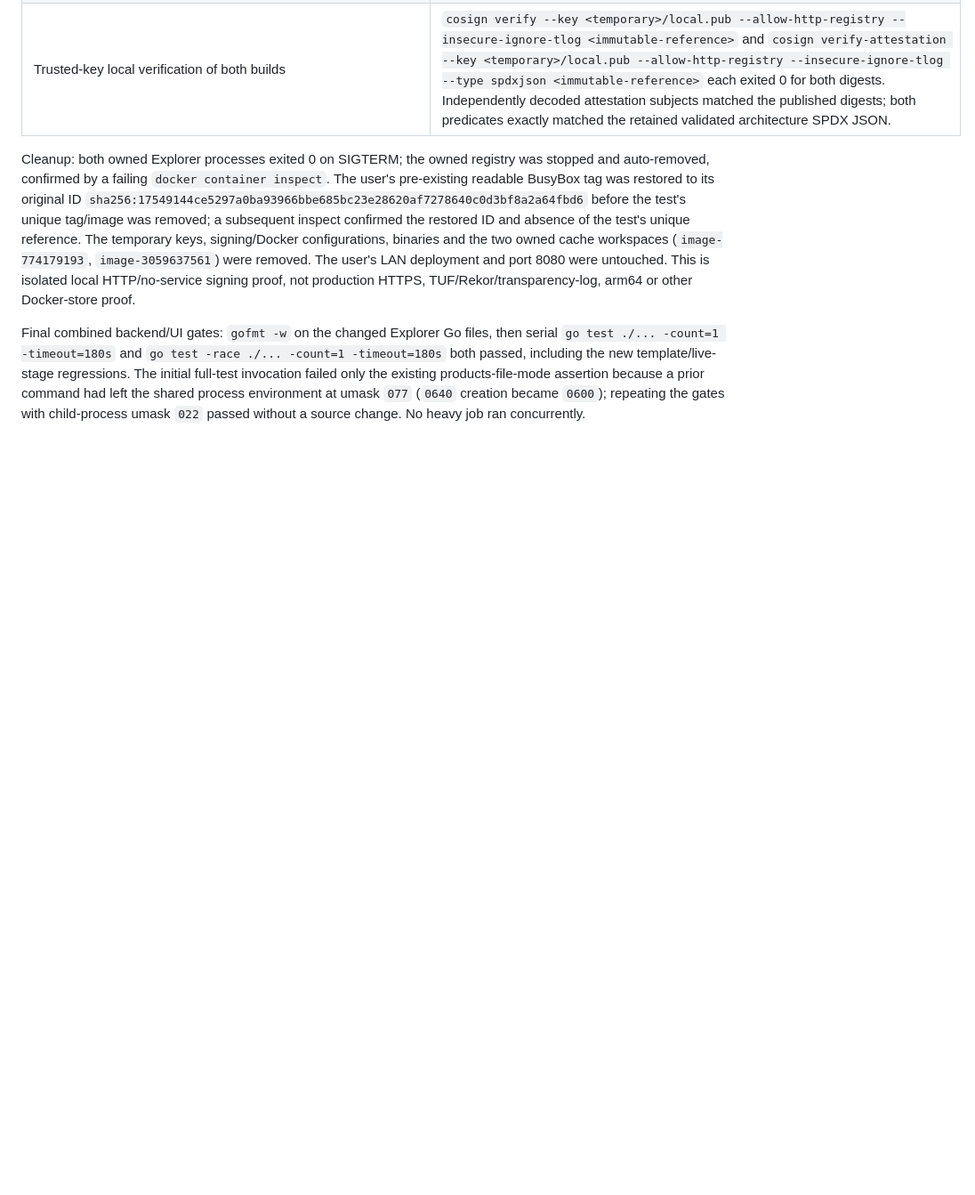
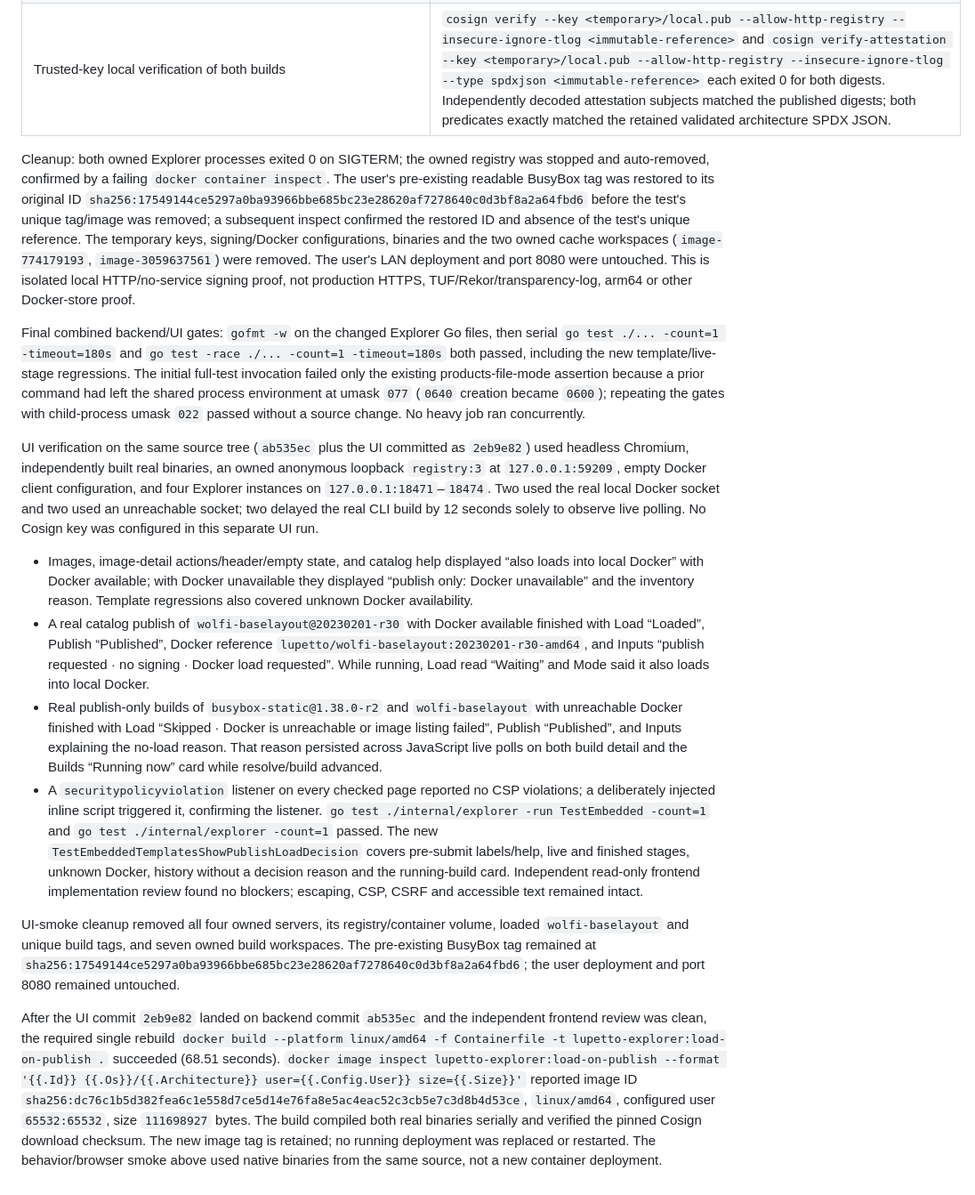
Before and after one commit to skel84/lupetto, a Markdown page: docs/verification.md, the part around the change. Shown at 89% size. GitHub-like rendering; blank space fills up the shorter version.

Commit message:
docs: record load-on-publish UI and container verification

```diff
--- a/docs/verification.md
+++ b/docs/verification.md
@@ -1218,3 +1218,14 @@ Real smoke used serial `go build -o <temporary>/lupetto ./cmd/lupetto` and `go b
 Cleanup: both owned Explorer processes exited 0 on SIGTERM; the owned registry was stopped and auto-removed, confirmed by a failing `docker container inspect`. The user's pre-existing readable BusyBox tag was restored to its original ID `sha256:17549144ce5297a0ba93966bbe685bc23e28620af7278640c0d3bf8a2a64fbd6` before the test's unique tag/image was removed; a subsequent inspect confirmed the restored ID and absence of the test's unique reference. The temporary keys, signing/Docker configurations, binaries and the two owned cache workspaces (`image-774179193`, `image-3059637561`) were removed. The user's LAN deployment and port 8080 were untouched. This is isolated local HTTP/no-service signing proof, not production HTTPS, TUF/Rekor/transparency-log, arm64 or other Docker-store proof.
 
 Final combined backend/UI gates: `gofmt -w` on the changed Explorer Go files, then serial `go test ./... -count=1 -timeout=180s` and `go test -race ./... -count=1 -timeout=180s` both passed, including the new template/live-stage regressions. The initial full-test invocation failed only the existing products-file-mode assertion because a prior command had left the shared process environment at umask `077` (`0640` creation became `0600`); repeating the gates with child-process umask `022` passed without a source change. No heavy job ran concurrently.
+
+UI verification on the same source tree (`ab535ec` plus the UI committed as `2eb9e82`) used headless Chromium, independently built real binaries, an owned anonymous loopback `registry:3` at `127.0.0.1:59209`, empty Docker client configuration, and four Explorer instances on `127.0.0.1:18471`–`18474`. Two used the real local Docker socket and two used an unreachable socket; two delayed the real CLI build by 12 seconds solely to observe live polling. No Cosign key was configured in this separate UI run.
+
+- Images, image-detail actions/header/empty state, and catalog help displayed “also loads into local Docker” with Docker available; with Docker unavailable they displayed “publish only: Docker unavailable” and the inventory reason. Template regressions also covered unknown Docker availability.
+- A real catalog publish of `wolfi-baselayout@20230201-r30` with Docker available finished with Load “Loaded”, Publish “Published”, Docker reference `lupetto/wolfi-baselayout:20230201-r30-amd64`, and Inputs “publish requested · no signing · Docker load requested”. While running, Load read “Waiting” and Mode said it also loads into local Docker.
+- Real publish-only builds of `busybox-static@1.38.0-r2` and `wolfi-baselayout` with unreachable Docker finished with Load “Skipped · Docker is unreachable or image listing failed”, Publish “Published”, and Inputs explaining the no-load reason. That reason persisted across JavaScript live polls on both build detail and the Builds “Running now” card while resolve/build advanced.
+- A `securitypolicyviolation` listener on every checked page reported no CSP violations; a deliberately injected inline script triggered it, confirming the listener. `go test ./internal/explorer -run TestEmbedded -count=1` and `go test ./internal/explorer -count=1` passed. The new `TestEmbeddedTemplatesShowPublishLoadDecision` covers pre-submit labels/help, live and finished stages, unknown Docker, history without a decision reason and the running-build card. Independent read-only frontend implementation review found no blockers; escaping, CSP, CSRF and accessible text remained intact.
+
+UI-smoke cleanup removed all four owned servers, its registry/container volume, loaded `wolfi-baselayout` and unique build tags, and seven owned build workspaces. The pre-existing BusyBox tag remained at `sha256:17549144ce5297a0ba93966bbe685bc23e28620af7278640c0d3bf8a2a64fbd6`; the user deployment and port 8080 remained untouched.
+
+After the UI commit `2eb9e82` landed on backend commit `ab535ec` and the independent frontend review was clean, the required single rebuild `docker build --platform linux/amd64 -f Containerfile -t lupetto-explorer:load-on-publish .` succeeded (68.51 seconds). `docker image inspect lupetto-explorer:load-on-publish --format '{{.Id}} {{.Os}}/{{.Architecture}} user={{.Config.User}} size={{.Size}}'` reported image ID `sha256:dc76c1b5d382fea6c1e558d7ce5d14e76fa8e5ac4eac52c3cb5e7c3d8b4d53ce`, `linux/amd64`, configured user `65532:65532`, size `111698927` bytes. The build compiled both real binaries serially and verified the pinned Cosign download checksum. The new image tag is retained; no running deployment was replaced or restarted. The behavior/browser smoke above used native binaries from the same source, not a new container deployment.
```
